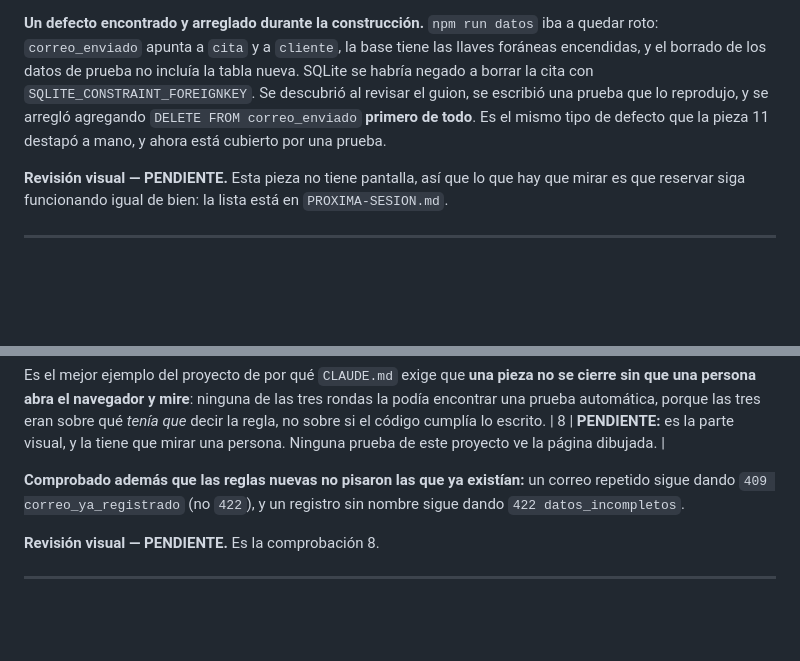
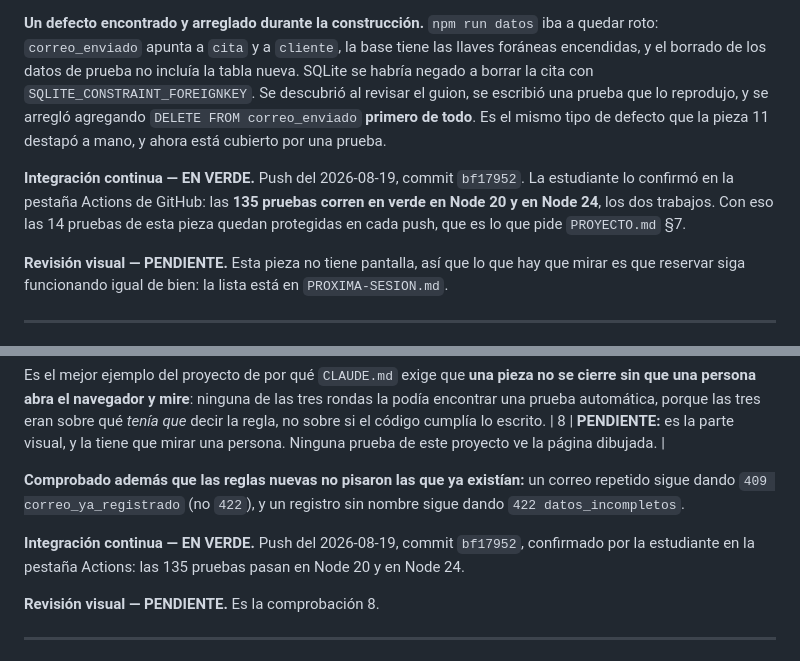
Before and after one commit to melalo/cenfotecProyectoFinalCC, a Markdown page: PLAN.md, 2 parts joined by grey strips. Rendered like a GitHub page; blank space fills up the shorter version.

Commit message:
proyectoFinal: anota la corrida en verde de la integracion continua en las piezas 4 y 12
Push del 2026-08-19, commit bf17952. La estudiante lo confirmo en la pestaña
Actions de GitHub: las 135 pruebas pasan en verde en Node 20 y en Node 24, los
dos trabajos.

Con eso las 14 pruebas de la pieza 4 y las 26 de la pieza 12 quedan protegidas en
cada push, que es lo que pide PROYECTO.md seccion 7 punto 4.

Las dos piezas quedan con una sola cosa pendiente: la revision visual.

Co-Authored-By: Claude Opus 5 (1M context) <noreply@anthropic.com>

```diff
--- a/PLAN.md
+++ b/PLAN.md
@@ -697,6 +697,11 @@ con `SQLITE_CONSTRAINT_FOREIGNKEY`. Se descubrió al revisar el guion, se escrib
 reprodujo, y se arregló agregando `DELETE FROM correo_enviado` **primero de todo**. Es el mismo tipo
 de defecto que la pieza 11 destapó a mano, y ahora está cubierto por una prueba.
 
+**Integración continua — EN VERDE.** Push del 2026-08-19, commit `bf17952`. La estudiante lo
+confirmó en la pestaña Actions de GitHub: las **135 pruebas corren en verde en Node 20 y en Node
+24**, los dos trabajos. Con eso las 14 pruebas de esta pieza quedan protegidas en cada push, que es
+lo que pide `PROYECTO.md` §7.
+
 **Revisión visual — PENDIENTE.** Esta pieza no tiene pantalla, así que lo que hay que mirar es que
 reservar siga funcionando igual de bien: la lista está en `PROXIMA-SESION.md`.
 
@@ -1273,6 +1278,9 @@ lo escrito.
 dando `409 correo_ya_registrado` (no `422`), y un registro sin nombre sigue dando
 `422 datos_incompletos`.
 
+**Integración continua — EN VERDE.** Push del 2026-08-19, commit `bf17952`, confirmado por la
+estudiante en la pestaña Actions: las 135 pruebas pasan en Node 20 y en Node 24.
+
 **Revisión visual — PENDIENTE.** Es la comprobación 8.
 
 ---
```
